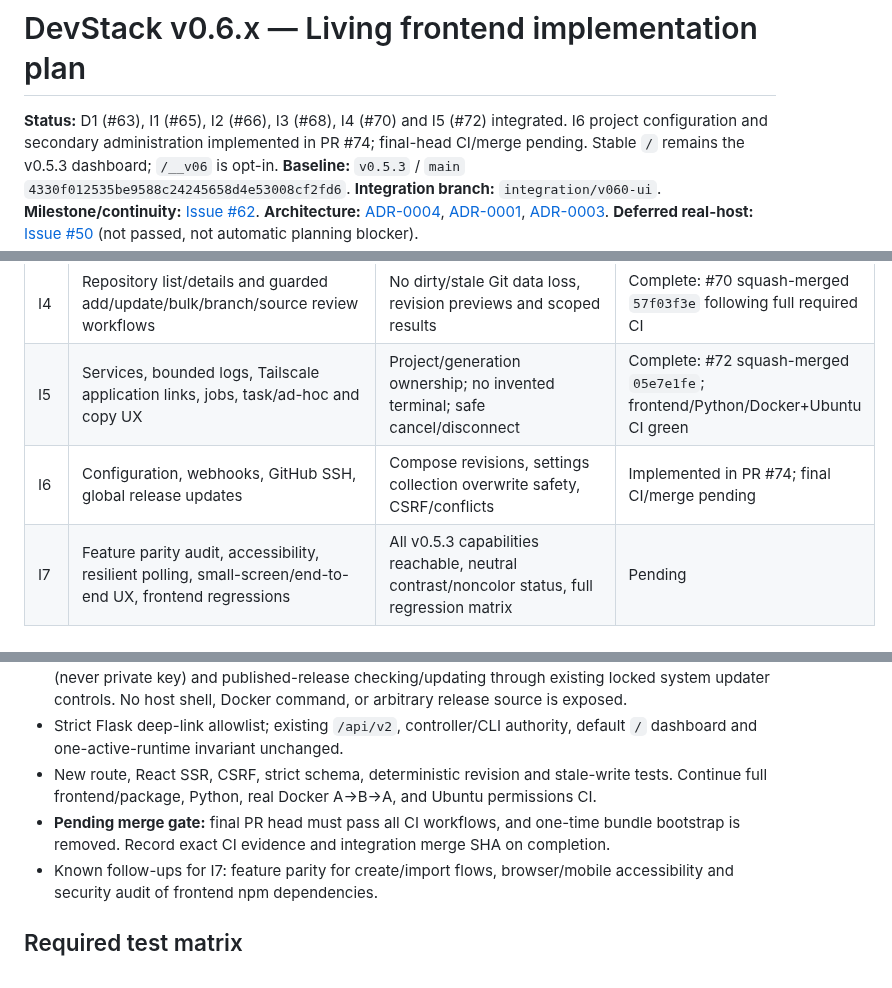
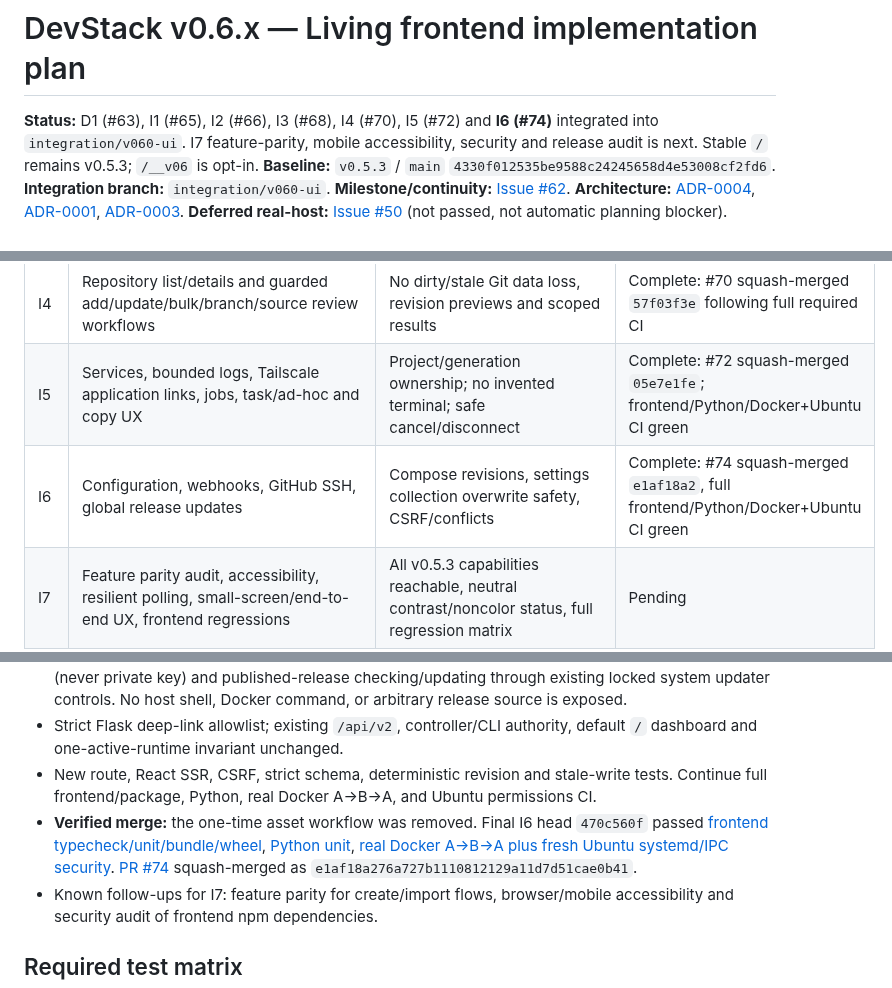
Before and after one commit to rafaelpivato/devstack, a Markdown page: docs/v0.6-implementation-plan.md, 3 parts joined by grey strips. Drawn GitHub-style.

Commit message:
docs(v0.6): close I6 configuration/admin checkpoint and record CI evidence

```diff
--- a/docs/v0.6-implementation-plan.md
+++ b/docs/v0.6-implementation-plan.md
@@ -1,6 +1,6 @@
 # DevStack v0.6.x — Living frontend implementation plan
 
-**Status:** D1 (#63), I1 (#65), I2 (#66), I3 (#68), I4 (#70) and I5 (#72) integrated. I6 project configuration and secondary administration implemented in PR #74; final-head CI/merge pending. Stable `/` remains the v0.5.3 dashboard; `/__v06` is opt-in.
+**Status:** D1 (#63), I1 (#65), I2 (#66), I3 (#68), I4 (#70), I5 (#72) and **I6 (#74)** integrated into `integration/v060-ui`. I7 feature-parity, mobile accessibility, security and release audit is next. Stable `/` remains v0.5.3; `/__v06` is opt-in.
 **Baseline:** `v0.5.3` / `main` `4330f012535be9588c24245658d4e53008cf2fd6`.
 **Integration branch:** `integration/v060-ui`.
 **Milestone/continuity:** [Issue #62](https://github.com/rafaelpivato/devstack/issues/62).
@@ -41,7 +41,7 @@
 | I3 | Explicit activation/switch/deactivation/recovery and controller receipt-backed progress | Reconnect/idempotency/error states, A→B→A and guest-denial CI | Complete: #68 squash-merged `e1ec6c6d`; frontend/Python/Docker+Ubuntu checks passed |
 | I4 | Repository list/details and guarded add/update/bulk/branch/source review workflows | No dirty/stale Git data loss, revision previews and scoped results | Complete: #70 squash-merged `57f03f3e` following full required CI |
 | I5 | Services, bounded logs, Tailscale application links, jobs, task/ad-hoc and copy UX | Project/generation ownership; no invented terminal; safe cancel/disconnect | Complete: #72 squash-merged `05e7e1fe`; frontend/Python/Docker+Ubuntu CI green |
-| I6 | Configuration, webhooks, GitHub SSH, global release updates | Compose revisions, settings collection overwrite safety, CSRF/conflicts | Implemented in PR #74; final CI/merge pending |
+| I6 | Configuration, webhooks, GitHub SSH, global release updates | Compose revisions, settings collection overwrite safety, CSRF/conflicts | Complete: #74 squash-merged `e1af18a2`, full frontend/Python/Docker+Ubuntu CI green |
 | I7 | Feature parity audit, accessibility, resilient polling, small-screen/end-to-end UX, frontend regressions | All v0.5.3 capabilities reachable, neutral contrast/noncolor status, full regression matrix | Pending |
 | R1 | Release candidate, notes, version + verified assets, final integration CI and owner PR | Owner merges only final PR into `main`; no tags before green release pipeline | Pending |
 
@@ -124,7 +124,7 @@ Do not turn PR labels into artificial scope constraints: re-split or reorder as
 - The secondary Project Directory → Administration lane covers public GitHub SSH key generation/test (never private key) and published-release checking/updating through existing locked system updater controls. No host shell, Docker command, or arbitrary release source is exposed.
 - Strict Flask deep-link allowlist; existing `/api/v2`, controller/CLI authority, default `/` dashboard and one-active-runtime invariant unchanged.
 - New route, React SSR, CSRF, strict schema, deterministic revision and stale-write tests. Continue full frontend/package, Python, real Docker A→B→A, and Ubuntu permissions CI.
-- **Pending merge gate:** final PR head must pass all CI workflows, and one-time bundle bootstrap is removed. Record exact CI evidence and integration merge SHA on completion.
+- **Verified merge:** the one-time asset workflow was removed. Final I6 head `470c560f` passed [frontend typecheck/unit/bundle/wheel](https://github.com/rafaelpivato/devstack/actions/runs/39694928189), [Python unit](https://github.com/rafaelpivato/devstack/actions/runs/39694928264), [real Docker A→B→A plus fresh Ubuntu systemd/IPC security](https://github.com/rafaelpivato/devstack/actions/runs/39694928273). [PR #74](https://github.com/rafaelpivato/devstack/pull/74) squash-merged as `e1af18a276a727b1110812129a11d7d51cae0b41`.
 - Known follow-ups for I7: feature parity for create/import flows, browser/mobile accessibility and security audit of frontend npm dependencies.
 
 ## Required test matrix
```
